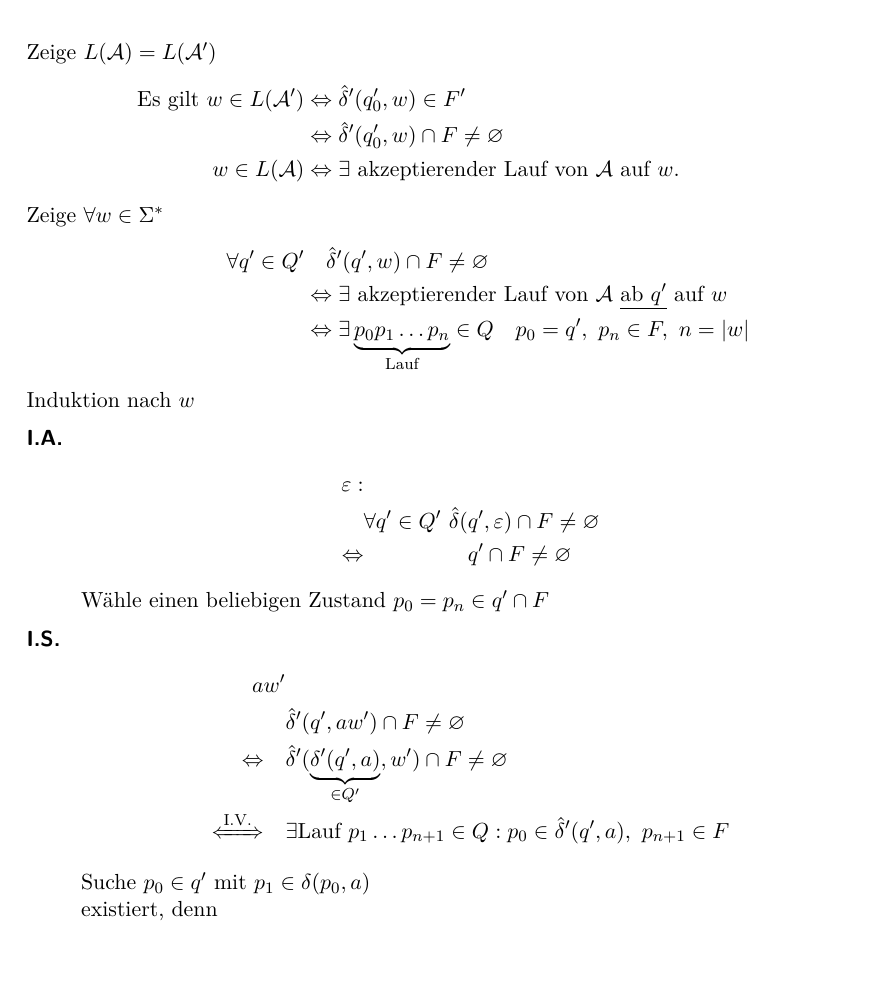
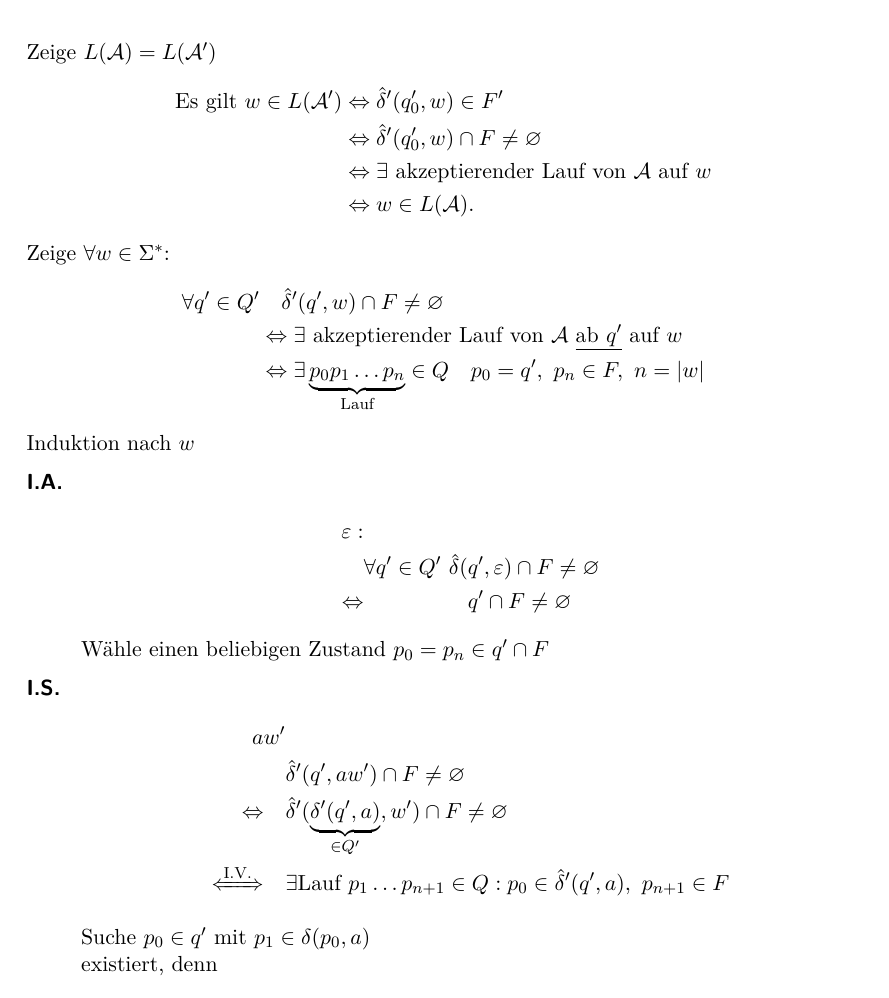
Before and after one commit to proglang/Informatik-III-Theoretische-Informatik, a LaTeX document (Info_3_Skript_WS2016-17.tex, which reads 2-Regulaere_Sprachen_und_endliche_Automaten.tex): part of page 24 of 97, cut so that both start at the same text. Compiled offline with pdfLaTeX.

Commit message:
proof 2.7 refactor align stmt

```diff
--- a/2-Regulaere_Sprachen_und_endliche_Automaten.tex
+++ b/2-Regulaere_Sprachen_und_endliche_Automaten.tex
@@ -863,8 +863,11 @@ Wähle $z=0^p \in L_2$
         \begin{align*}
                 \text{Es gilt } w\in L(\A') &\<=> \hat\delta'(q_0',w)\in F'\\
                 &\<=> \hat\delta'(q_0',w)\cap F\neq \varnothing\\
-                w\in L(\A) &\<=> \exists \text{ akzeptierender Lauf von $\A$ auf $w$}.
-                \intertext{Zeige $\forall w\in\Sigma^*$}
+                &\<=> \exists \text{ akzeptierender Lauf von $\A$ auf $w$} \\
+                &\<=> w\in L(\A).
+        \end{align*}
+        Zeige $\forall w\in\Sigma^*$:
+        \begin{align*}
                 \forall q'\in Q' &\phantom{\<=>} \hat\delta'(q',w)\cap F\neq \varnothing\\
                 &\<=> \exists\text{ akzeptierender Lauf von $\A$ \underline{ab $q'$} auf }w\\
                 &\<=> \exists \underbrace{p_0p_1\dots p_n}_{\text{Lauf}}\in Q \quad p_0=q',\ p_n\in F,\ n=|w|
```
